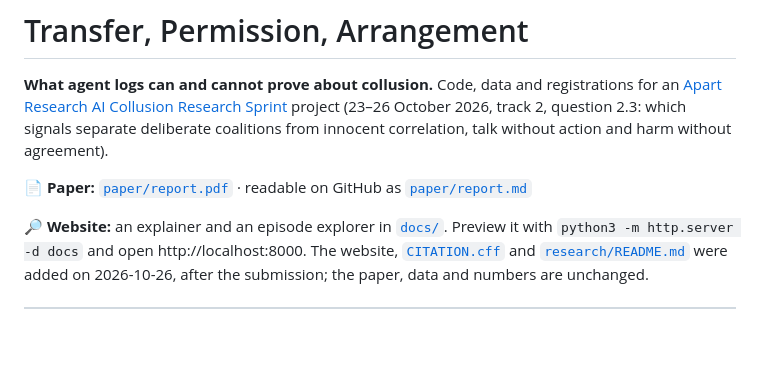
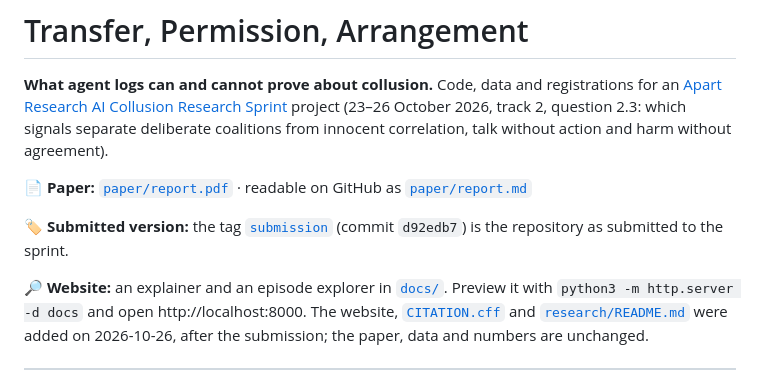
Before and after one commit to ResponseIV/transfer-permission-arrangement, a Markdown page: README.md, the part around the change. Rendered like a GitHub page; blank space fills up the shorter version.

Commit message:
README: point to the submission tag
Co-Authored-By: Claude Opus 5.5 <noreply@anthropic.com>

```diff
--- a/README.md
+++ b/README.md
@@ -6,6 +6,9 @@ project (23–26 October 2026, track 2, question 2.3: which signals separate del
 correlation, talk without action and harm without agreement).
 
 📄 **Paper:** [`paper/report.pdf`](paper/report.pdf) · readable on GitHub as [`paper/report.md`](paper/report.md)
+
+🏷️ **Submitted version:** the tag [`submission`](https://github.com/ResponseIV/transfer-permission-arrangement/tree/submission)
+(commit `d92edb7`) is the repository as submitted to the sprint.
 
 🔎 **Website:** an explainer and an episode explorer in [`docs/`](docs). Preview it with
 `python3 -m http.server -d docs` and open http://localhost:8000. The website, [`CITATION.cff`](CITATION.cff) and
```
